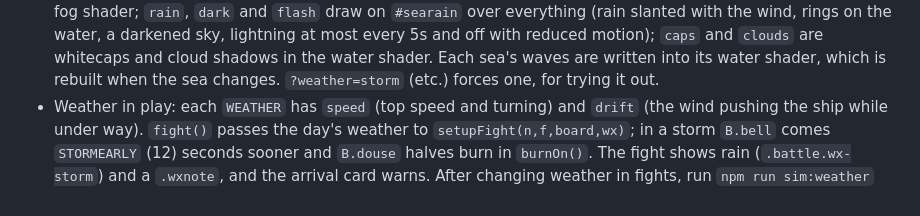
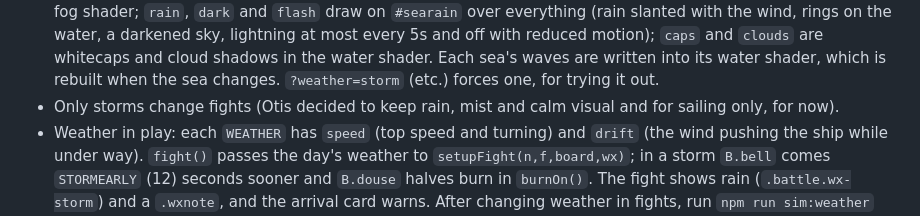
Before and after one commit to otistm/golden-shore, a Markdown page: CLAUDE.md, the part around the change. Drawn GitHub-style.

Commit message:
Notes: only storms change fights, for now
Co-Authored-By: Claude Opus 5.5 <noreply@anthropic.com>

```diff
--- a/CLAUDE.md
+++ b/CLAUDE.md
@@ -133,6 +133,7 @@ Every item is one `I(key, name, size, cooldown, tags, ship, glyph|crewLook, fiel
 - The chart is a button (`#chartbtn`) that opens `seaChart()`, a top-down sketch of what you've found. The port's Chart button opens it too (`chartPeek()`).
 - The water (seawater.js): one wave field, `WAVES` (direction, length, height; speed follows length as at sea). `seaWave(x,y,t)` gives height and the slope of the long swells. Everything afloat sits in a `.o-float` group (under a `[data-wx][data-wy]` element giving its spot) that `rideSwell()` lifts and tilts every frame, so each moves to the water where it is; heavier hulls (`data-l`) tilt less, and your ship adds a lean into turns. Foam where hulls meet the water (`isoWater`, `.o-foam`) stays on the water outside the float. The surface shader draws the same field, so visible swells match the motion; wave marks ride it too. Time is `pauseClock()`, so the sea stands still while paused. `?water=flat` turns the surface shader off.
 - Weather (seaweather.js): `weatherOf(sea,day)` is seeded by voyage, sea and day (deterministic; nothing saved). `WX.cur` eases to a new day's weather over 6s and `seaSay()` calls it. Its numbers reach everything: `swell`/`chop` scale `WAVESETS` (long waves and short ones) in `seaWave()` and the water shader, so ships roll harder in storms; `wind` builds `WX.wo`, which pushes the fog and cloud shadows; `mist` adds drifting mist in the fog shader; `rain`, `dark` and `flash` draw on `#searain` over everything (rain slanted with the wind, rings on the water, a darkened sky, lightning at most every 5s and off with reduced motion); `caps` and `clouds` are whitecaps and cloud shadows in the water shader. Each sea's waves are written into its water shader, which is rebuilt when the sea changes. `?weather=storm` (etc.) forces one, for trying it out.
+- Only storms change fights (Otis decided to keep rain, mist and calm visual and for sailing only, for now).
 - Weather in play: each `WEATHER` has `speed` (top speed and turning) and `drift` (the wind pushing the ship while under way). `fight()` passes the day's weather to `setupFight(n,f,board,wx)`; in a storm `B.bell` comes `STORMEARLY` (12) seconds sooner and `B.douse` halves burn in `burnOn()`. The fight shows rain (`.battle.wx-storm`) and a `.wxnote`, and the arrival card warns. After changing weather in fights, run `npm run sim:weather` (clear against storm, over every ship and enemy).
 - Anything on the sea runs on `seaLoop()` and stands still while `seaBusy()` (pause, any pop-up). The bot sails with `SEA.fast` and `seaAim()`.
 - Not decided yet: what days at sea cost or change (they only count for now), and whether every place on a sea should stay visitable (today a sea's places can all be done in any order). Planned: map fragments as the main way to open up the chart.
```
